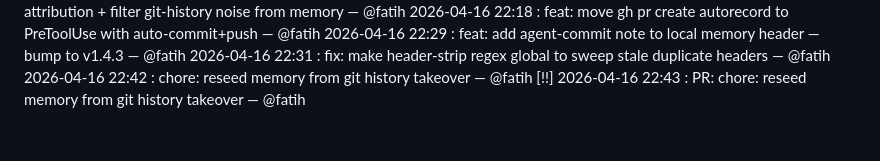
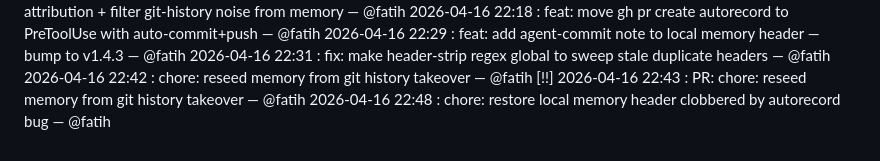
Before and after one commit to tonone-ai/elephant, a Markdown page: .elephant/memory.md, the part around the change. Rendered like a GitHub page.

Commit message:
chore: autorecord memory sync
Co-Authored-By: Claude Opus 4.7 (1M context) <noreply@anthropic.com>

```diff
--- a/.elephant/memory.md
+++ b/.elephant/memory.md
@@ -40,3 +40,4 @@
 2026-04-16 22:31 : fix: make header-strip regex global to sweep stale duplicate headers — @fatih
 2026-04-16 22:42 : chore: reseed memory from git history takeover — @fatih
 [!!] 2026-04-16 22:43 : PR: chore: reseed memory from git history takeover — @fatih
+2026-04-16 22:48 : chore: restore local memory header clobbered by autorecord bug — @fatih
```
